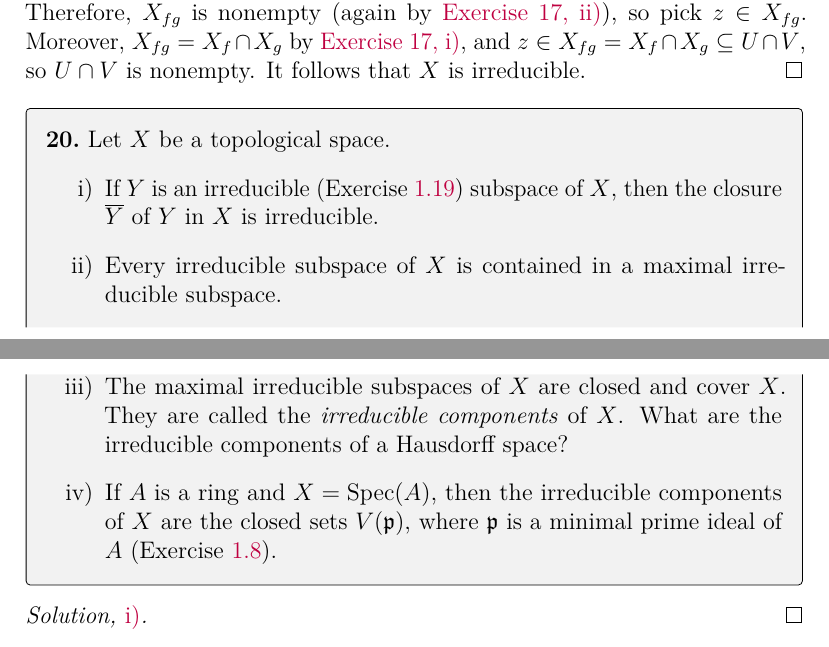
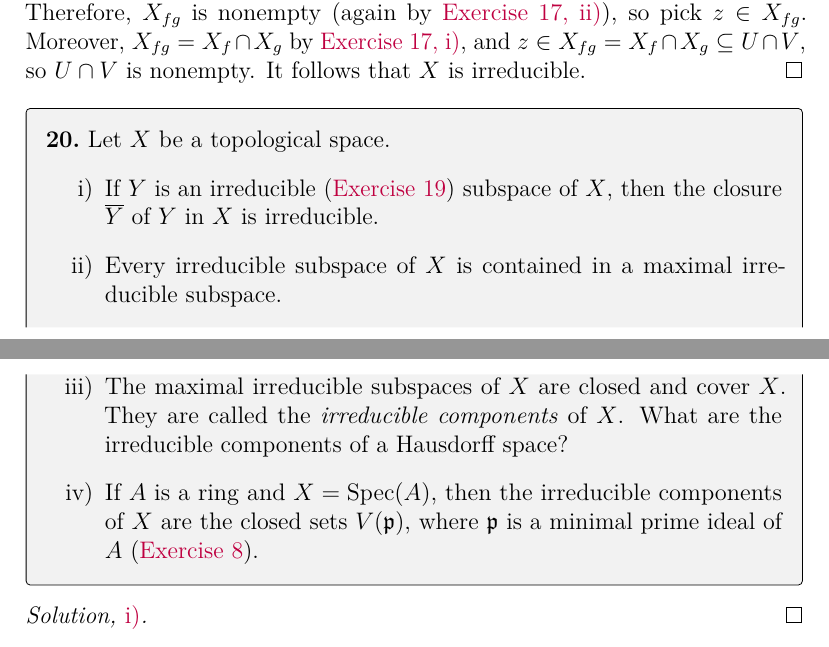
Before and after one commit to artemmavrin/atiyah-macdonald, a LaTeX document (solutions.tex, which reads chapters/01/exercises/20.tex): two parts of pages 21 and 22 of 27, joined at a grey line, cut so that both start at the same text. Compiled offline with pdfLaTeX.

Commit message:
fixed references in 1.20

```diff
--- a/chapters/01/exercises/20.tex
+++ b/chapters/01/exercises/20.tex
@@ -2,7 +2,7 @@
 Let \(X\) be a topological space.
 \begin{parts}
 \part
-If \(Y\) is an irreducible (Exercise \ref{ex:1.19}) subspace of \(X\), then the closure \(\overline Y\) of \(Y\) in \(X\) is irreducible.
+If \(Y\) is an irreducible (\exref{1}{19}) subspace of \(X\), then the closure \(\overline Y\) of \(Y\) in \(X\) is irreducible.
 \part
 Every irreducible subspace of \(X\) is contained in a maximal irreducible subspace.
 \part
@@ -10,7 +10,7 @@ The maximal irreducible subspaces of \(X\) are closed and cover \(X\).
 They are called the \emph{irreducible components} of \(X\).
 What are the irreducible components of a Hausdorff space?
 \part
-If \(A\) is a ring and \(X = \Spec(A)\), then the irreducible components of \(X\) are the closed sets \(V(\mathfrak p)\), where \(\mathfrak p\) is a minimal prime ideal of \(A\) (Exercise \ref{ex:1.8}).
+If \(A\) is a ring and \(X = \Spec(A)\), then the irreducible components of \(X\) are the closed sets \(V(\mathfrak p)\), where \(\mathfrak p\) is a minimal prime ideal of \(A\) (\exref{1}{8}).
 \end{parts}
 \end{exercise}
 
```
